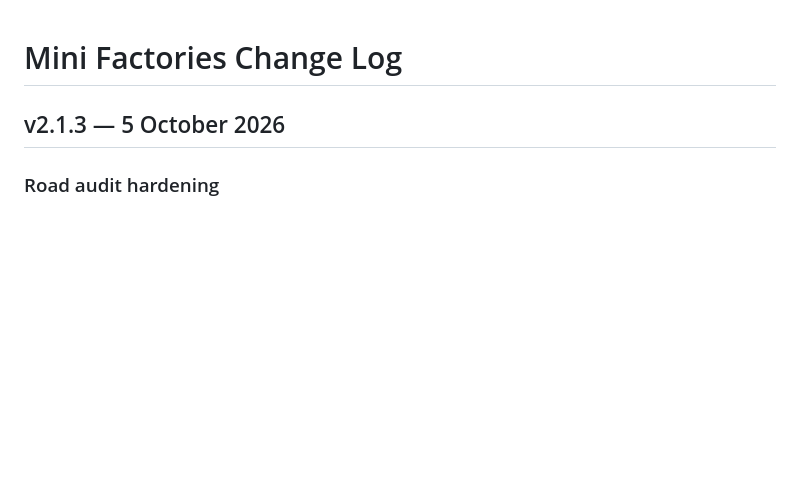
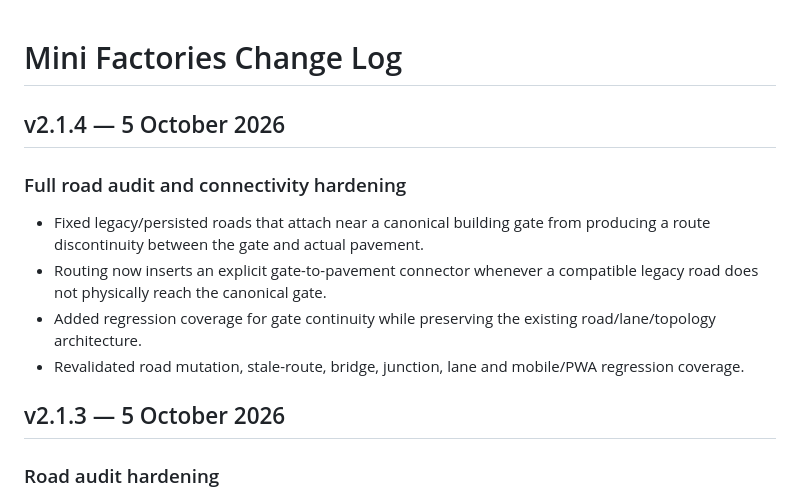
Before and after one commit to liamVSC/mini-factories, a Markdown page: CHANGELOG.md, the part around the change. Rendered like a GitHub page; blank space fills up the shorter version.

Commit message:
Log road audit hardening in 2.1.4

```diff
--- a/CHANGELOG.md
+++ b/CHANGELOG.md
@@ -1,4 +1,13 @@
 # Mini Factories Change Log
+
+## v2.1.4 — 5 October 2026
+
+### Full road audit and connectivity hardening
+- Fixed legacy/persisted roads that attach near a canonical building gate from producing a route discontinuity between the gate and actual pavement.
+- Routing now inserts an explicit gate-to-pavement connector whenever a compatible legacy road does not physically reach the canonical gate.
+- Added regression coverage for gate continuity while preserving the existing road/lane/topology architecture.
+- Revalidated road mutation, stale-route, bridge, junction, lane and mobile/PWA regression coverage.
+
 
 ## v2.1.3 — 5 October 2026
 
```
